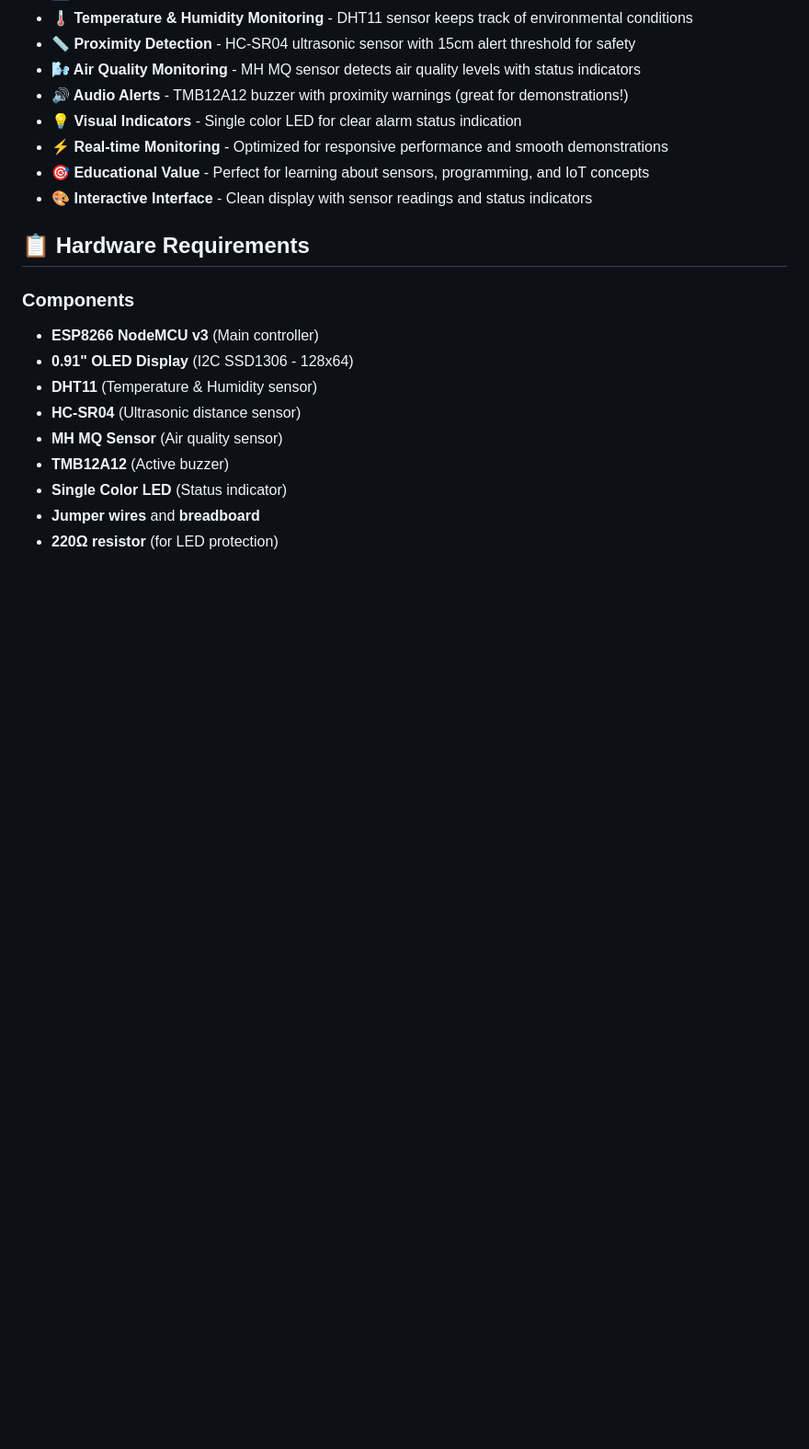
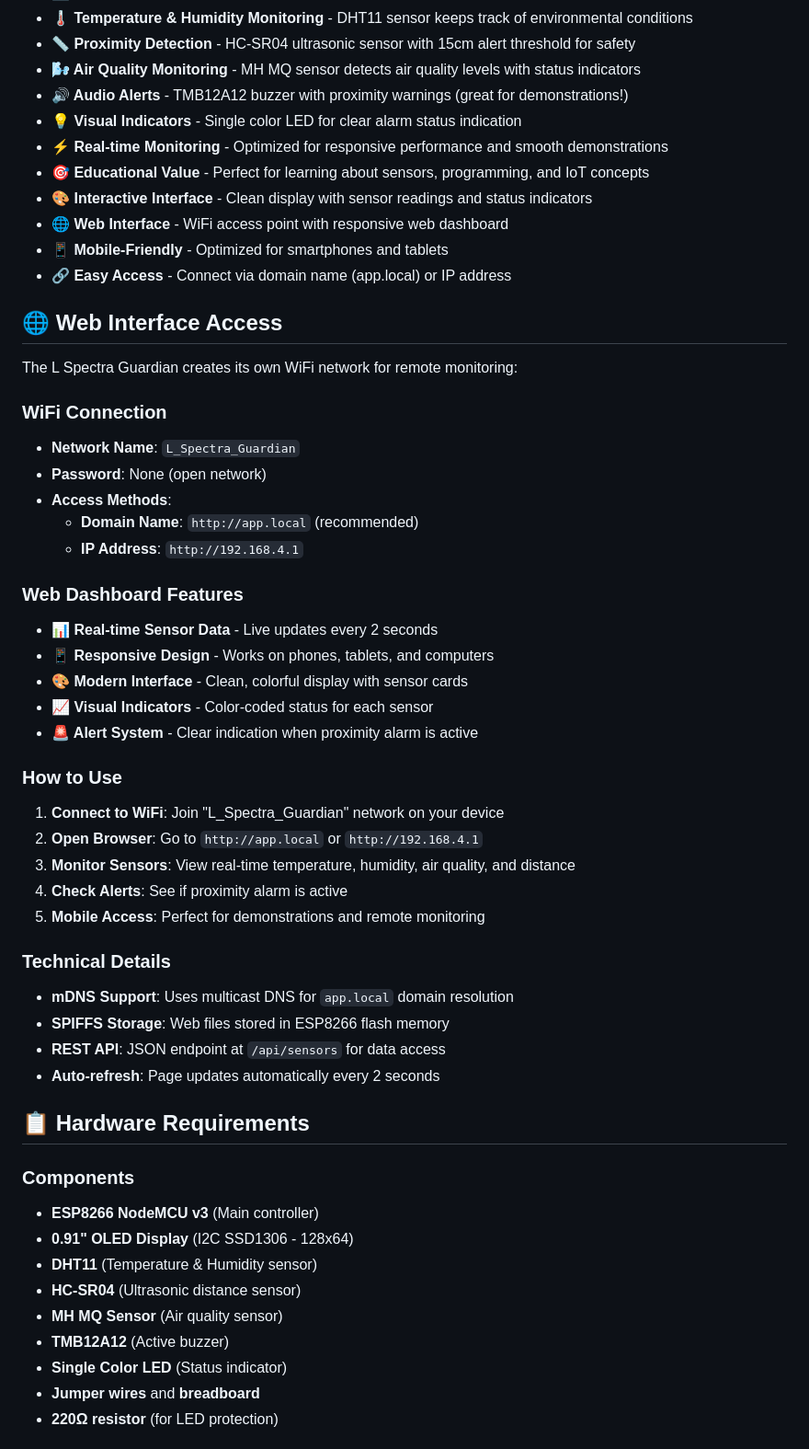
Before and after one commit to sudhi001/L_Spectra_Guardian, a Markdown page: README.md, the part around one of its changes. Shown at 92% size. Drawn GitHub-style; blank space fills up the shorter version.

```diff
--- a/README.md
+++ b/README.md
@@ -23,6 +23,40 @@ This project was developed as a collaborative effort between a father and his UK
 - **⚡ Real-time Monitoring** - Optimized for responsive performance and smooth demonstrations
 - **🎯 Educational Value** - Perfect for learning about sensors, programming, and IoT concepts
 - **🎨 Interactive Interface** - Clean display with sensor readings and status indicators
+- **🌐 Web Interface** - WiFi access point with responsive web dashboard
+- **📱 Mobile-Friendly** - Optimized for smartphones and tablets
+- **🔗 Easy Access** - Connect via domain name (app.local) or IP address
+
+## 🌐 Web Interface Access
+
+The L Spectra Guardian creates its own WiFi network for remote monitoring:
+
+### WiFi Connection
+- **Network Name**: `L_Spectra_Guardian`
+- **Password**: None (open network)
+- **Access Methods**:
+  - **Domain Name**: `http://app.local` (recommended)
+  - **IP Address**: `http://192.168.4.1`
+
+### Web Dashboard Features
+- **📊 Real-time Sensor Data** - Live updates every 2 seconds
+- **📱 Responsive Design** - Works on phones, tablets, and computers
+- **🎨 Modern Interface** - Clean, colorful display with sensor cards
+- **📈 Visual Indicators** - Color-coded status for each sensor
+- **🚨 Alert System** - Clear indication when proximity alarm is active
+
+### How to Use
+1. **Connect to WiFi**: Join "L_Spectra_Guardian" network on your device
+2. **Open Browser**: Go to `http://app.local` or `http://192.168.4.1`
+3. **Monitor Sensors**: View real-time temperature, humidity, air quality, and distance
+4. **Check Alerts**: See if proximity alarm is active
+5. **Mobile Access**: Perfect for demonstrations and remote monitoring
+
+### Technical Details
+- **mDNS Support**: Uses multicast DNS for `app.local` domain resolution
+- **SPIFFS Storage**: Web files stored in ESP8266 flash memory
+- **REST API**: JSON endpoint at `/api/sensors` for data access
+- **Auto-refresh**: Page updates automatically every 2 seconds
 
 ## 📋 Hardware Requirements
 
```
Also changed, not shown: other parts of README.md (+28 -5 lines).
